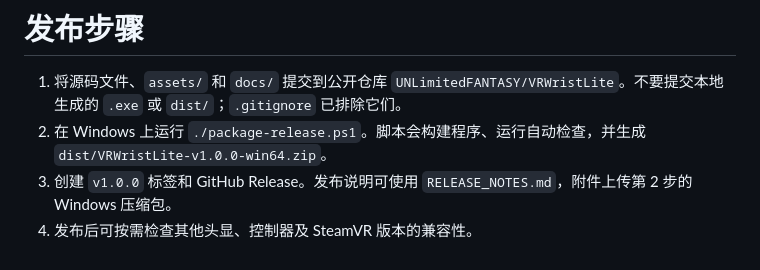
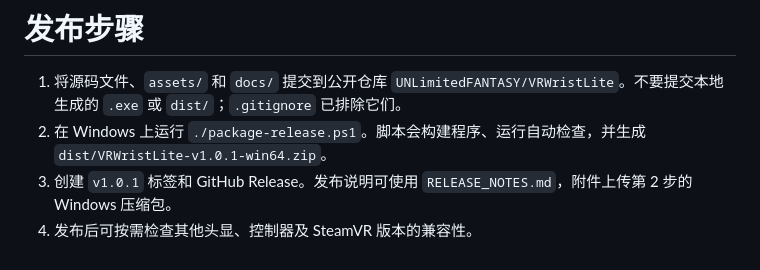
Before and after one commit to UNLimitedFANTASY/VRWristLite, a Markdown page: PUBLISHING.md, the part around the change. Drawn GitHub-style.

```diff
--- a/PUBLISHING.md
+++ b/PUBLISHING.md
@@ -1,6 +1,6 @@
 # 发布步骤
 
 1. 将源码文件、`assets/` 和 `docs/` 提交到公开仓库 `UNLimitedFANTASY/VRWristLite`。不要提交本地生成的 `.exe` 或 `dist/`；`.gitignore` 已排除它们。
-2. 在 Windows 上运行 `./package-release.ps1`。脚本会构建程序、运行自动检查，并生成 `dist/VRWristLite-v1.0.0-win64.zip`。
-3. 创建 `v1.0.0` 标签和 GitHub Release。发布说明可使用 `RELEASE_NOTES.md`，附件上传第 2 步的 Windows 压缩包。
+2. 在 Windows 上运行 `./package-release.ps1`。脚本会构建程序、运行自动检查，并生成 `dist/VRWristLite-v1.0.1-win64.zip`。
+3. 创建 `v1.0.1` 标签和 GitHub Release。发布说明可使用 `RELEASE_NOTES.md`，附件上传第 2 步的 Windows 压缩包。
 4. 发布后可按需检查其他头显、控制器及 SteamVR 版本的兼容性。
```
Also changed, not shown: README.md (+4 -1 lines), RELEASE_NOTES.md (+6 -8 lines), docs/preview-25-classic.png (added), docs/preview-25-vrcx.png (added), 4 other files.
